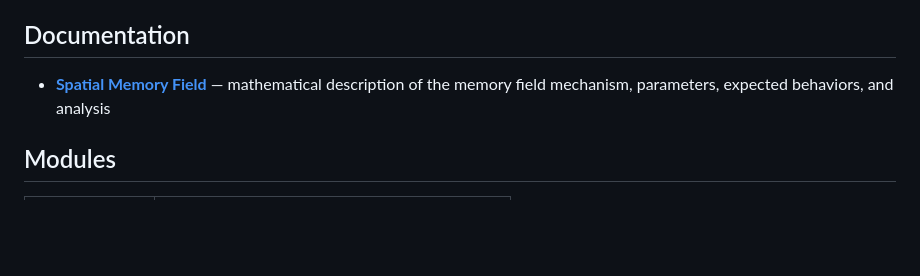
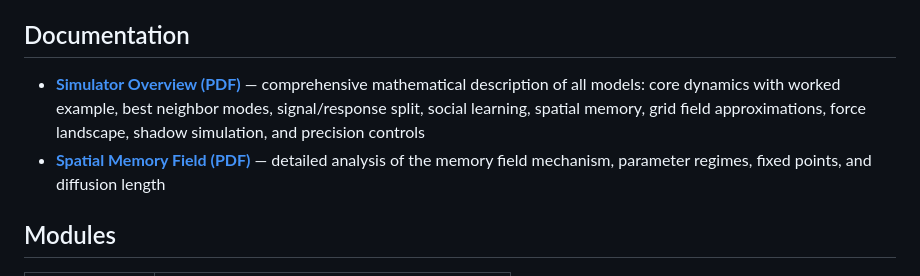
Before and after one commit to RichardNewcombe/social-dynamics, a Markdown page: README.md, the part around the change. GitHub-like rendering; blank space fills up the shorter version.

Commit message:
Add simulator overview PDF link to README

```diff
--- a/README.md
+++ b/README.md
@@ -69,7 +69,8 @@ pip install numpy numba scipy glfw moderngl imgui-bundle PyOpenGL torch
 
 ## Documentation
 
-- **[Spatial Memory Field](spatial_memory.pdf)** — mathematical description of the memory field mechanism, parameters, expected behaviors, and analysis
+- **[Simulator Overview (PDF)](simulator_overview.pdf)** — comprehensive mathematical description of all models: core dynamics with worked example, best neighbor modes, signal/response split, social learning, spatial memory, grid field approximations, force landscape, shadow simulation, and precision controls
+- **[Spatial Memory Field (PDF)](spatial_memory.pdf)** — detailed analysis of the memory field mechanism, parameter regimes, fixed points, and diffusion length
 
 ## Modules
 
```
